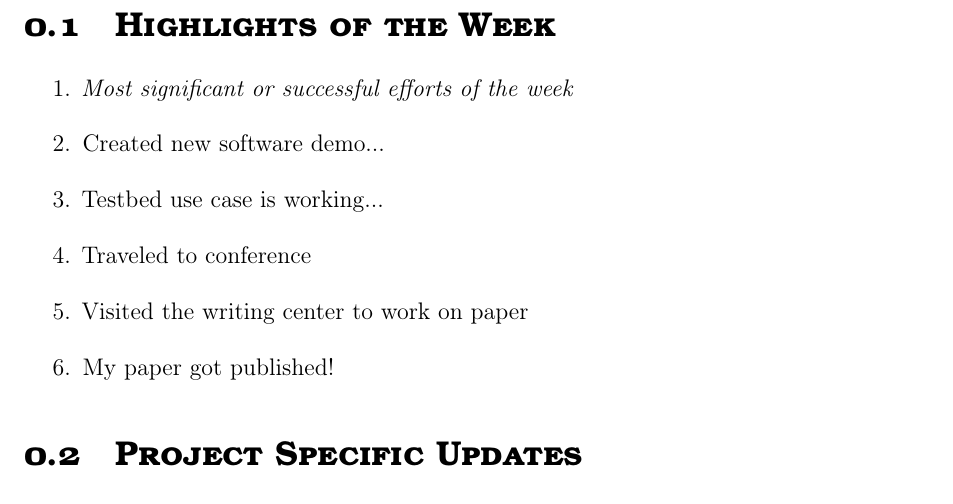
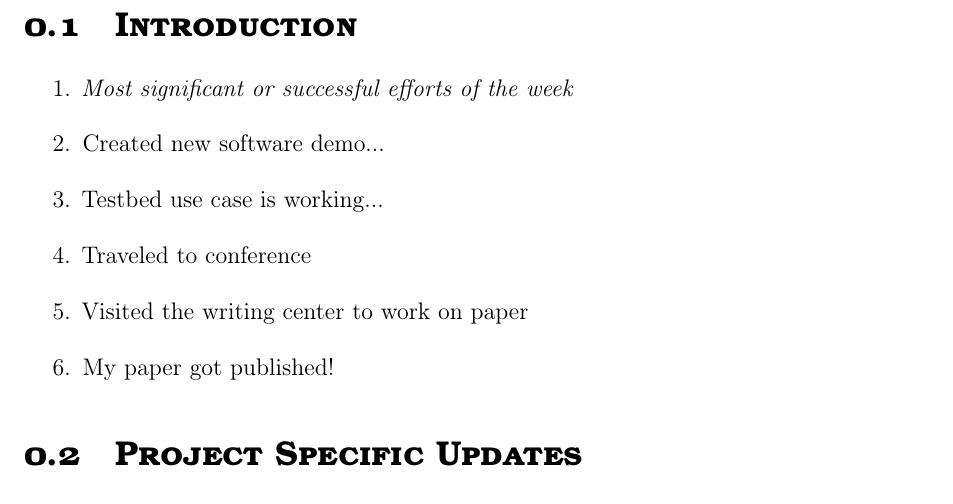
Before and after one commit to sudipsiwakoti/Assignment-1-Literature-Review, a LaTeX document (main.tex): part of page 3 of 5, cut at the place of the change. Compiled offline with pdfLaTeX.

Commit message:
Updates from Overleaf

```diff
--- a/main.tex
+++ b/main.tex
@@ -79,7 +79,7 @@
 % BODY
 %-------------------------------------------------------------------------------
 
-\section{Highlights of the Week}
+\section{Introduction}
 \input{highlights.tex}
 %\newpage
 %\section{Getting Started}
```
